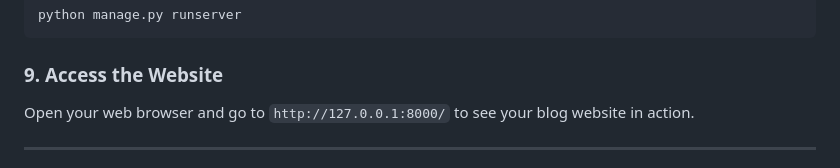
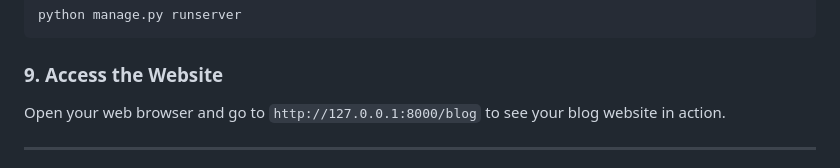
Before and after one commit to PriiyaV/BLOG-PROJECT-USING-DJANGO, a Markdown page: README.md, the part around the change. GitHub-like rendering.

````diff
--- a/README.md
+++ b/README.md
@@ -83,7 +83,7 @@ python manage.py runserver
 ```
 
 ### 9. Access the Website
-Open your web browser and go to `http://127.0.0.1:8000/` to see your blog website in action.
+Open your web browser and go to `http://127.0.0.1:8000/blog` to see your blog website in action.
 
 ***
 You've successfully set up the Django Blog Project on your local machine. By following these steps, you've installed Python, created a virtual environment, installed Django and other dependencies, configured MySQL, and applied migrations to set up the database.
````
